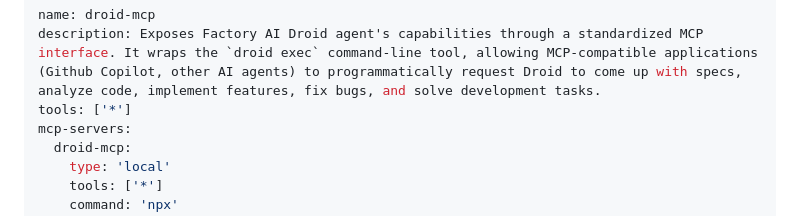
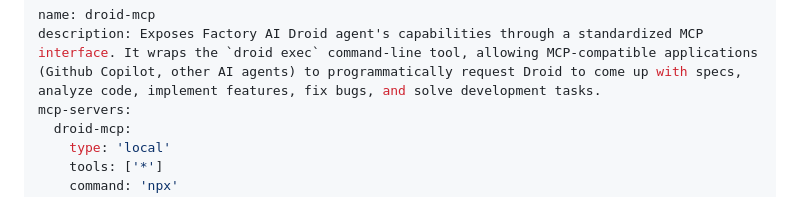
Before and after one commit to factory-davidgu/test-repo, a Markdown page: .github/agents/droid-mcp.md, the part around the change. Rendered like a GitHub page.

Commit message:
remove tools to test

```diff
--- a/.github/agents/droid-mcp.md
+++ b/.github/agents/droid-mcp.md
@@ -1,7 +1,6 @@
 ---
 name: droid-mcp
 description: Exposes Factory AI Droid agent's capabilities through a standardized MCP interface. It wraps the `droid exec` command-line tool, allowing MCP-compatible applications (Github Copilot, other AI agents) to programmatically request Droid to come up with specs, analyze code, implement features, fix bugs, and solve development tasks.
-tools: ['*']
 mcp-servers:
   droid-mcp:
     type: 'local'
```
